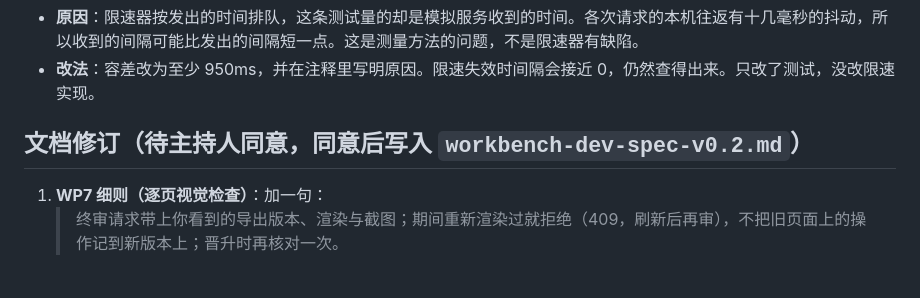
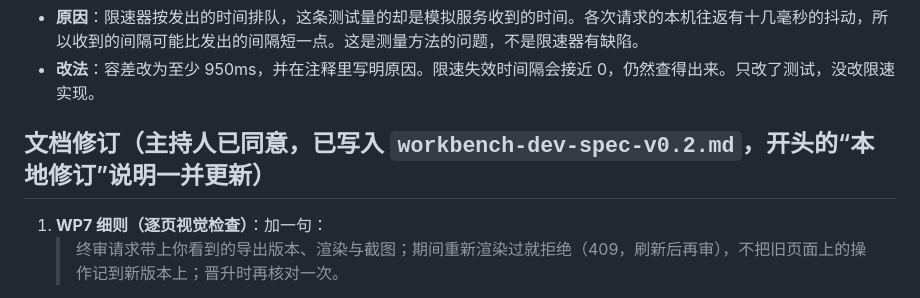
Before and after one commit to Ramirez0291/WETALK-WORK, a Markdown page: dev-lib/astra-log/WP7b-fix-2026-10-20.md, the part around the change. Drawn GitHub-style.

Commit message:
开发文档：同步 WP7b 修复的 4 项修订（主持人已同意）
Co-Authored-By: Claude Opus 5.5 <noreply@anthropic.com>

```diff
--- a/dev-lib/astra-log/WP7b-fix-2026-10-20.md
+++ b/dev-lib/astra-log/WP7b-fix-2026-10-20.md
@@ -54,7 +54,7 @@
 - **原因**：限速器按发出的时间排队，这条测试量的却是模拟服务收到的时间。各次请求的本机往返有十几毫秒的抖动，所以收到的间隔可能比发出的间隔短一点。这是测量方法的问题，不是限速器有缺陷。
 - **改法**：容差改为至少 950ms，并在注释里写明原因。限速失效时间隔会接近 0，仍然查得出来。只改了测试，没改限速实现。
 
-## 文档修订（待主持人同意，同意后写入 `workbench-dev-spec-v0.2.md`）
+## 文档修订（主持人已同意，已写入 `workbench-dev-spec-v0.2.md`，开头的“本地修订”说明一并更新）
 
 1. **WP7 细则（逐页视觉检查）**：加一句：
    > 终审请求带上你看到的导出版本、渲染与截图；期间重新渲染过就拒绝（409，刷新后再审），不把旧页面上的操作记到新版本上；晋升时再核对一次。
```
Also changed, not shown: dev-lib/workbench-dev-spec-v0.2.md (+5 -5 lines).
